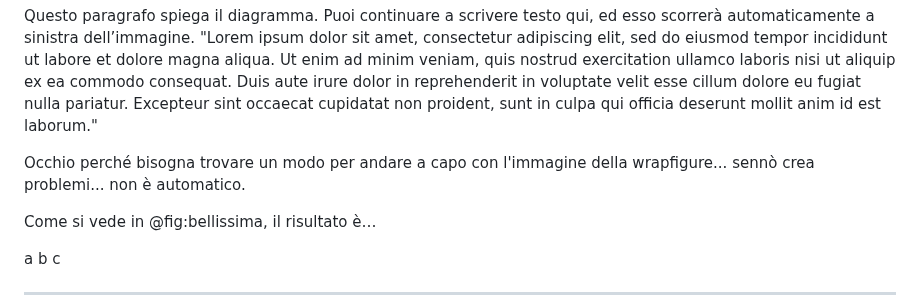
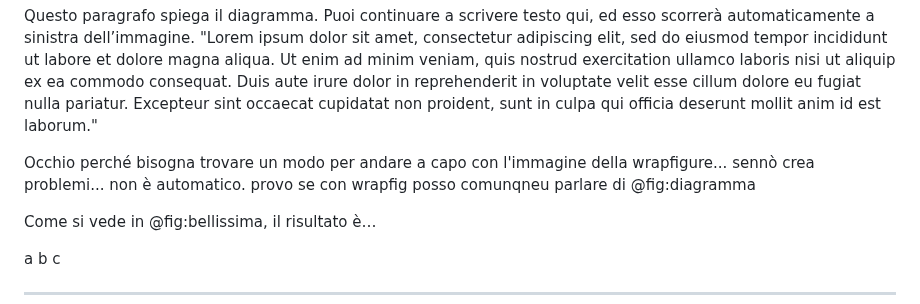
Before and after one commit to MusEl-ConsAq/GRDM-tesineTemplate, a Markdown page: README.md, the part around the change. GitHub-like rendering.

Commit message:
Auto-aggiornamento documento con template [skip ci]

```diff
--- a/README.md
+++ b/README.md
@@ -51,7 +51,7 @@ Come sottolinea Del Duca [@delduca1987, p.17]:
 Questo paragrafo spiega il diagramma. Puoi continuare a scrivere testo qui, ed esso scorrerà automaticamente a sinistra dell’immagine.
 "Lorem ipsum dolor sit amet, consectetur adipiscing elit, sed do eiusmod tempor incididunt ut labore et dolore magna aliqua. Ut enim ad minim veniam, quis nostrud exercitation ullamco laboris nisi ut aliquip ex ea commodo consequat. Duis aute irure dolor in reprehenderit in voluptate velit esse cillum dolore eu fugiat nulla pariatur. Excepteur sint occaecat cupidatat non proident, sunt in culpa qui officia deserunt mollit anim id est laborum."
 
-Occhio perché bisogna trovare un modo per andare a capo con l'immagine della wrapfigure... sennò crea problemi... non è automatico.
+Occhio perché bisogna trovare un modo per andare a capo con l'immagine della wrapfigure... sennò crea problemi... non è automatico. provo se con wrapfig posso comunqneu parlare di @fig:diagramma
 
 Come si vede in @fig:bellissima, il risultato è…
 
```
